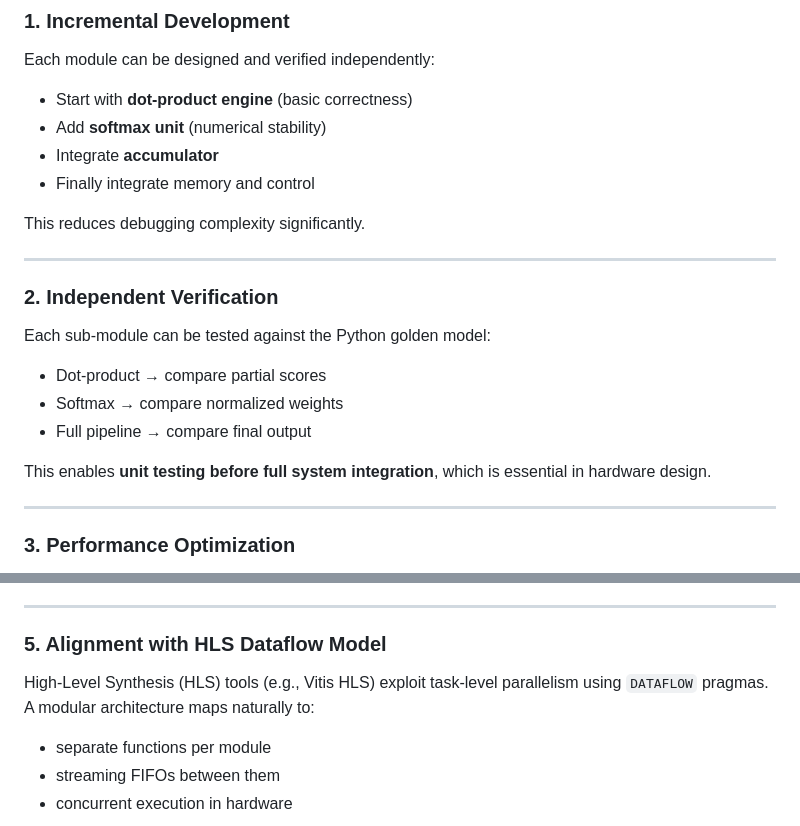
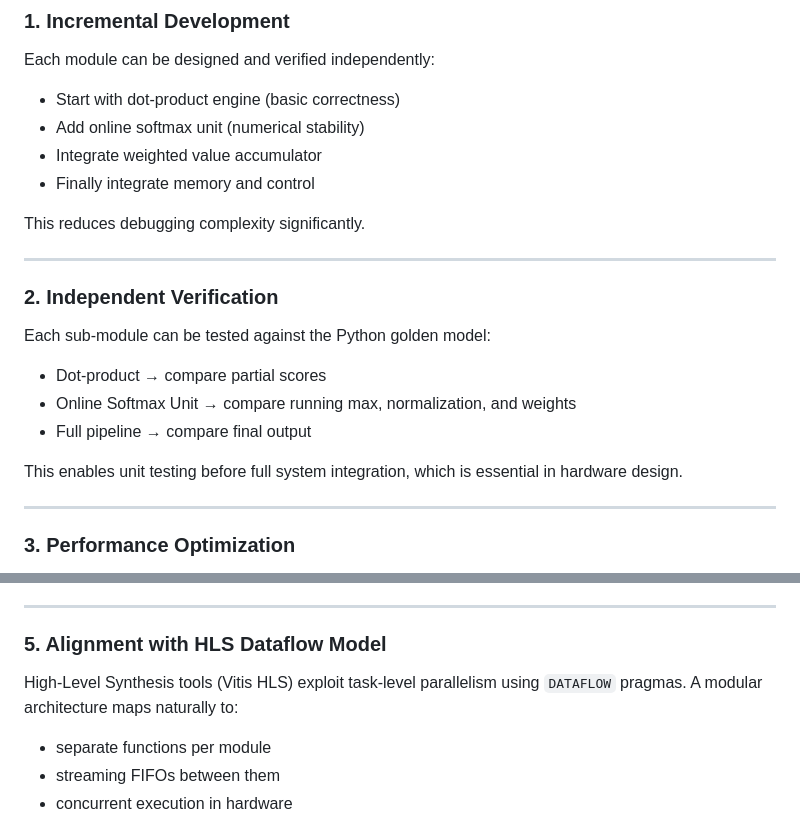
Before and after one commit to ricardotk002/hwdesign-flash-attn-accel, a Markdown page: initial_plan.md, 2 parts joined by grey strips. Rendered like a GitHub page.

```diff
--- a/initial_plan.md
+++ b/initial_plan.md
@@ -228,9 +240,9 @@ The decomposition is intentional and critical for both correctness and performan
 
 Each module can be designed and verified independently:
 
-- Start with **dot-product engine** (basic correctness)
-- Add **softmax unit** (numerical stability)
-- Integrate **accumulator**
+- Start with dot-product engine (basic correctness)
+- Add online softmax unit (numerical stability)
+- Integrate weighted value accumulator
 - Finally integrate memory and control
 
 This reduces debugging complexity significantly.
@@ -242,10 +254,10 @@ This reduces debugging complexity significantly.
 Each sub-module can be tested against the Python golden model:
 
 - Dot-product → compare partial scores
-- Softmax → compare normalized weights
+- Online Softmax Unit → compare running max, normalization, and weights
 - Full pipeline → compare final output
 
-This enables **unit testing before full system integration**, which is essential in hardware design.
+This enables unit testing before full system integration, which is essential in hardware design.
 
 ---
 
@@ -275,7 +287,7 @@ Without modularization, these changes would require rewriting large portions of
 
 ### 5. Alignment with HLS Dataflow Model
 
-High-Level Synthesis (HLS) tools (e.g., Vitis HLS) exploit task-level parallelism using `DATAFLOW` pragmas. A modular architecture maps naturally to:
+High-Level Synthesis tools (Vitis HLS) exploit task-level parallelism using `DATAFLOW` pragmas. A modular architecture maps naturally to:
 
 - separate functions per module
 - streaming FIFOs between them
```
Also changed, not shown: other parts of initial_plan.md (+57 -45 lines).
